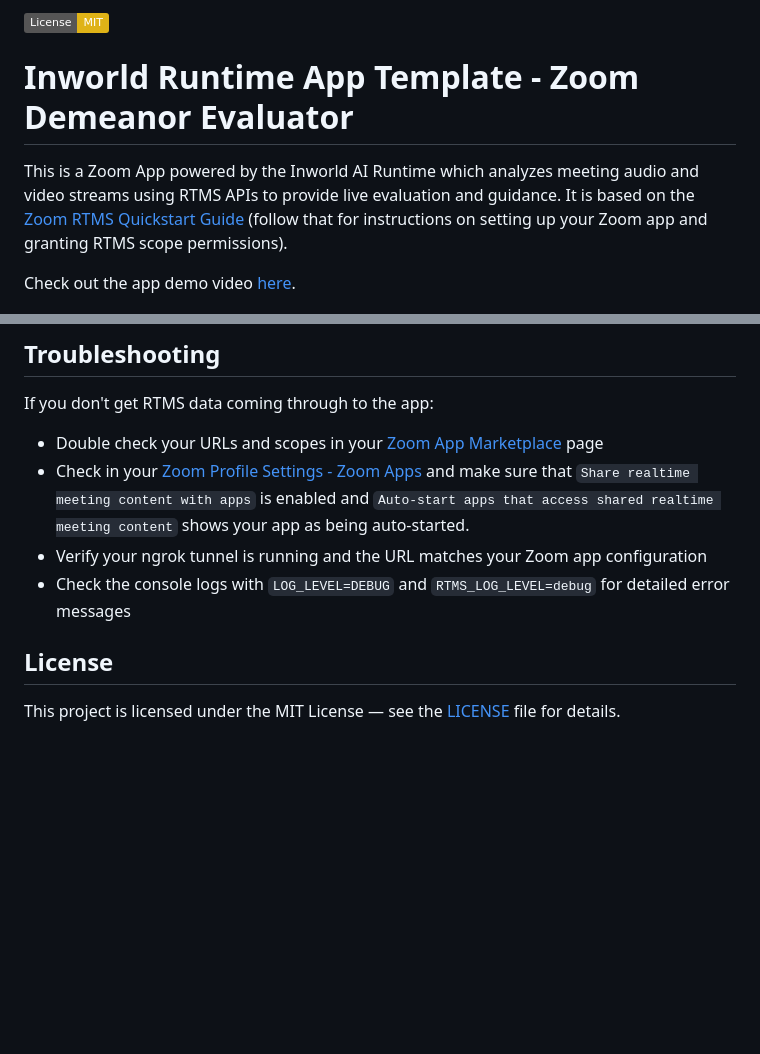
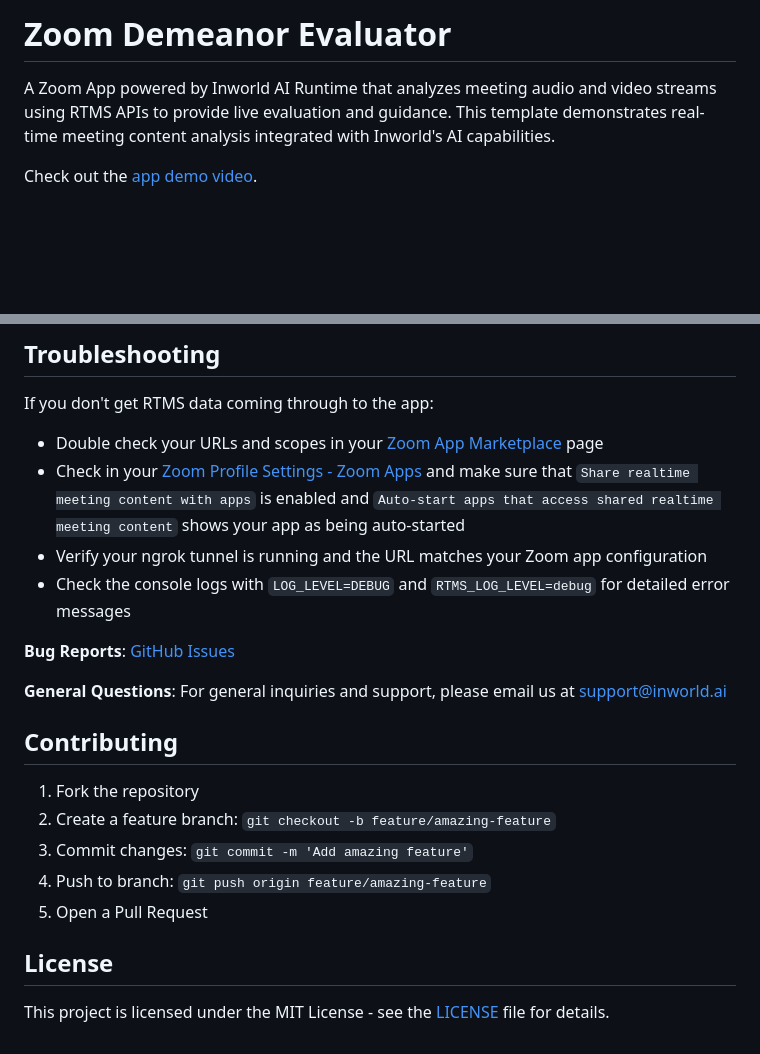
Before and after one commit to inworld-ai/zoom-demeanor-evaluator-node, a Markdown page: README.md, 2 parts joined by grey strips. Rendered like a GitHub page; badges without logos; blank space fills up the shorter version.

```diff
--- a/README.md
+++ b/README.md
@@ -1,10 +1,8 @@
-[![License: MIT](https://img.shields.io/badge/License-MIT-yellow.svg)](LICENSE)
+# Zoom Demeanor Evaluator
 
-# Inworld Runtime App Template - Zoom Demeanor Evaluator
+A Zoom App powered by Inworld AI Runtime that analyzes meeting audio and video streams using RTMS APIs to provide live evaluation and guidance. This template demonstrates real-time meeting content analysis integrated with Inworld's AI capabilities.
 
-This is a Zoom App powered by the Inworld AI Runtime which analyzes meeting audio and video streams using RTMS APIs to provide live evaluation and guidance. It is based on the [Zoom RTMS Quickstart Guide](https://developers.zoom.us/docs/rtms/quickstart/#step-3-set-up-a-zoom-app-to-use-rtms) (follow that for instructions on setting up your Zoom app and granting RTMS scope permissions).
-
-Check out the app demo video [here](https://www.youtube.com/watch?v=qq59yXBEWhg).
+Check out the [app demo video](https://www.youtube.com/watch?v=qq59yXBEWhg).
 
 ![App](screenshot.jpg)
 
@@ -61,10 +103,22 @@ Start a Zoom meeting and the app should be displayed. RTMS data should start com
 If you don't get RTMS data coming through to the app:
 
 - Double check your URLs and scopes in your [Zoom App Marketplace](https://marketplace.zoom.us/) page
-- Check in your [Zoom Profile Settings - Zoom Apps](https://zoom.us/profile/setting) and make sure that `Share realtime meeting content with apps` is enabled and `Auto-start apps that access shared realtime meeting content` shows your app as being auto-started.
+- Check in your [Zoom Profile Settings - Zoom Apps](https://zoom.us/profile/setting) and make sure that `Share realtime meeting content with apps` is enabled and `Auto-start apps that access shared realtime meeting content` shows your app as being auto-started
 - Verify your ngrok tunnel is running and the URL matches your Zoom app configuration
 - Check the console logs with `LOG_LEVEL=DEBUG` and `RTMS_LOG_LEVEL=debug` for detailed error messages
 
+**Bug Reports**: [GitHub Issues](https://github.com/inworld-ai/zoom-demeanor-evaluator-node/issues)
+
+**General Questions**: For general inquiries and support, please email us at support@inworld.ai
+
+## Contributing
+
+1. Fork the repository
+2. Create a feature branch: `git checkout -b feature/amazing-feature`
+3. Commit changes: `git commit -m 'Add amazing feature'`
+4. Push to branch: `git push origin feature/amazing-feature`
+5. Open a Pull Request
+
 ## License
 
-This project is licensed under the MIT License — see the [LICENSE](LICENSE) file for details.
+This project is licensed under the MIT License - see the [LICENSE](LICENSE) file for details.
```
Also changed, not shown: other parts of README.md (+66 -22 lines).
